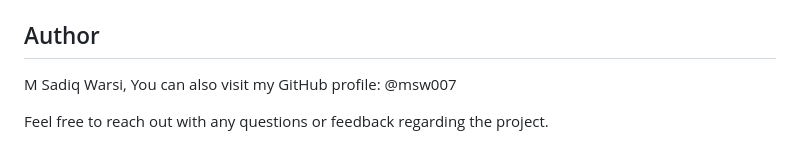
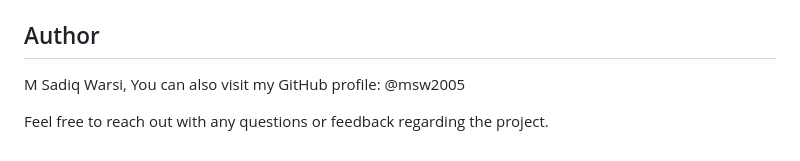
Before and after one commit to msw2005/Student-Education-Performance-Prediction-Using-Machine-Learning-main, a Markdown page: README.md, the part around the change. GitHub-like rendering.

```diff
--- a/README.md
+++ b/README.md
@@ -88,6 +88,6 @@ The project has the following structure:
 - `templates`: This directory contains HTML templates used in the web application.
 
 ## Author
-M Sadiq Warsi, You can also visit my GitHub profile: @msw007
+M Sadiq Warsi, You can also visit my GitHub profile: @msw2005
 
 Feel free to reach out with any questions or feedback regarding the project.
```
